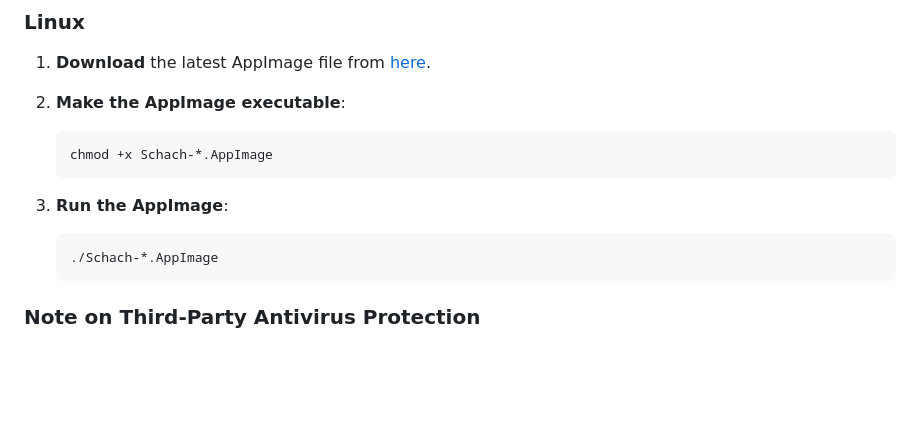
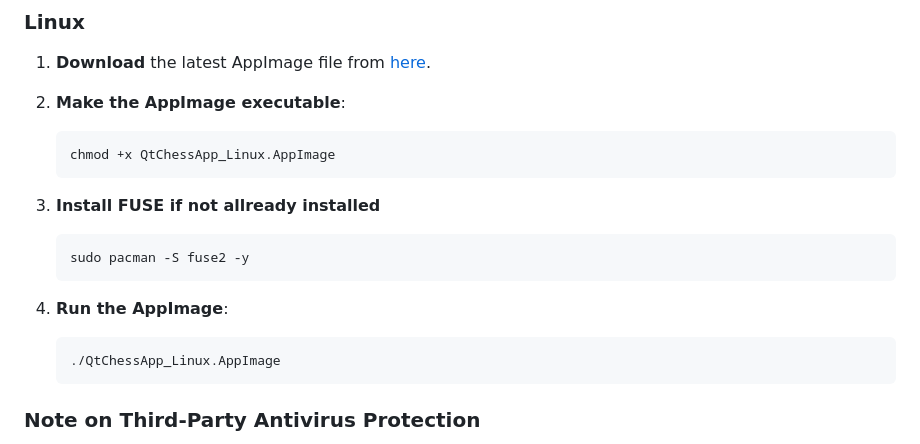
Before and after one commit to Charly-62/QtChessApp, a Markdown page: README.md, the part around the change. Rendered like a GitHub page; blank space fills up the shorter version.

````diff
--- a/README.md
+++ b/README.md
@@ -96,13 +96,20 @@ Pre-built binaries for Windows, macOS, and Linux are available in the [latest re
 2. **Make the AppImage executable**:
 
    ```bash
-   chmod +x Schach-*.AppImage
+   chmod +x QtChessApp_Linux.AppImage
    ```
 
-3. **Run the AppImage**:
+3. **Install FUSE if not allready installed**
 
    ```bash
-   ./Schach-*.AppImage
+   sudo pacman -S fuse2 -y
+   ```
+
+
+4. **Run the AppImage**:
+
+   ```bash
+   ./QtChessApp_Linux.AppImage
    ```
 
 
````
